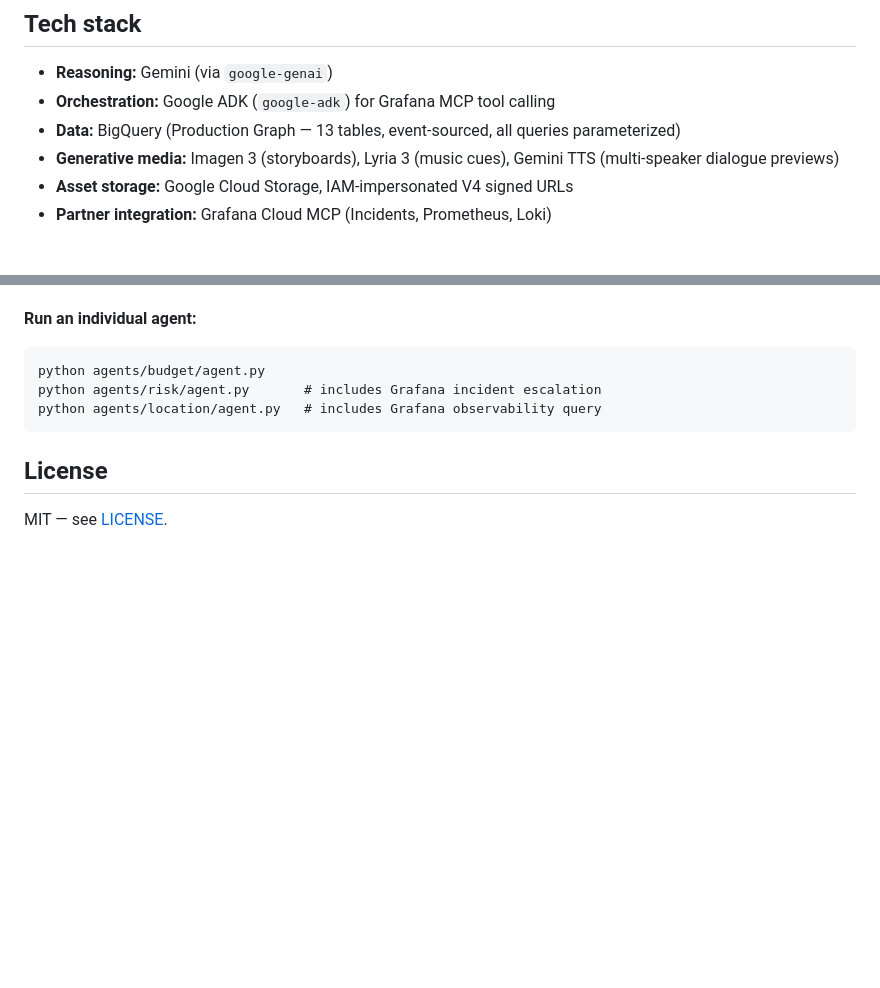
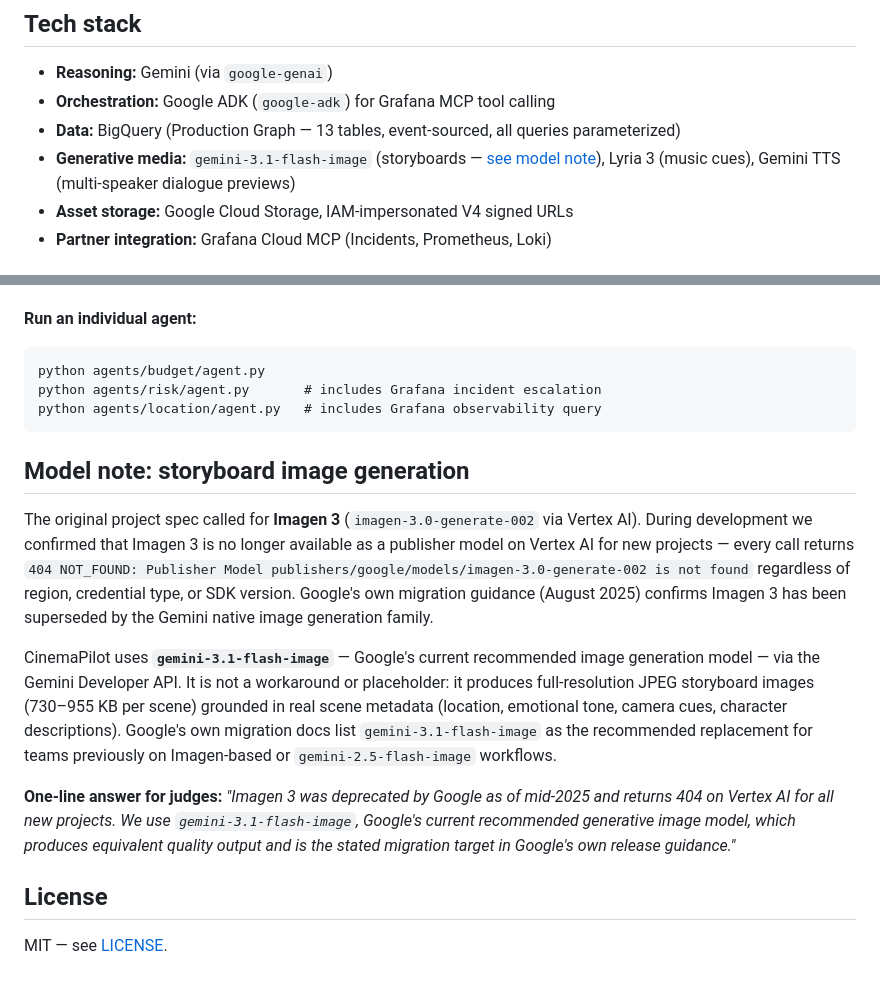
Before and after one commit to ssurekumar01111-hue/cinema-pilot, a Markdown page: README.md, 2 parts joined by grey strips. Drawn GitHub-style; blank space fills up the shorter version.

Commit message:
README: update storyboard model to gemini-3.1-flash-image, add model disclosure note for judges

````diff
--- a/README.md
+++ b/README.md
@@ -50,7 +50,7 @@ Both use ADK's `McpToolset` over Streamable HTTP with OAuth 2.1 + Dynamic Client
 - **Reasoning:** Gemini (via `google-genai`)
 - **Orchestration:** Google ADK (`google-adk`) for Grafana MCP tool calling
 - **Data:** BigQuery (Production Graph — 13 tables, event-sourced, all queries parameterized)
-- **Generative media:** Imagen 3 (storyboards), Lyria 3 (music cues), Gemini TTS (multi-speaker dialogue previews)
+- **Generative media:** `gemini-3.1-flash-image` (storyboards — [see model note](#model-note-storyboard-image-generation)), Lyria 3 (music cues), Gemini TTS (multi-speaker dialogue previews)
 - **Asset storage:** Google Cloud Storage, IAM-impersonated V4 signed URLs
 - **Partner integration:** Grafana Cloud MCP (Incidents, Prometheus, Loki)
 
@@ -137,6 +137,27 @@ python agents/risk/agent.py       # includes Grafana incident escalation
 python agents/location/agent.py   # includes Grafana observability query
 ```
 
+## Model note: storyboard image generation
+
+The original project spec called for **Imagen 3** (`imagen-3.0-generate-002` via Vertex AI).
+During development we confirmed that Imagen 3 is no longer available as a publisher model
+on Vertex AI for new projects — every call returns `404 NOT_FOUND: Publisher Model
+publishers/google/models/imagen-3.0-generate-002 is not found` regardless of region,
+credential type, or SDK version. Google's own migration guidance (August 2025) confirms
+Imagen 3 has been superseded by the Gemini native image generation family.
+
+CinemaPilot uses **`gemini-3.1-flash-image`** — Google's current recommended image
+generation model — via the Gemini Developer API. It is not a workaround or placeholder:
+it produces full-resolution JPEG storyboard images (730–955 KB per scene) grounded in
+real scene metadata (location, emotional tone, camera cues, character descriptions).
+Google's own migration docs list `gemini-3.1-flash-image` as the recommended replacement
+for teams previously on Imagen-based or `gemini-2.5-flash-image` workflows.
+
+**One-line answer for judges:** *"Imagen 3 was deprecated by Google as of mid-2025 and
+returns 404 on Vertex AI for all new projects. We use `gemini-3.1-flash-image`, Google's
+current recommended generative image model, which produces equivalent quality output and
+is the stated migration target in Google's own release guidance."*
+
 ## License
 
 MIT — see [LICENSE](./LICENSE).
````
